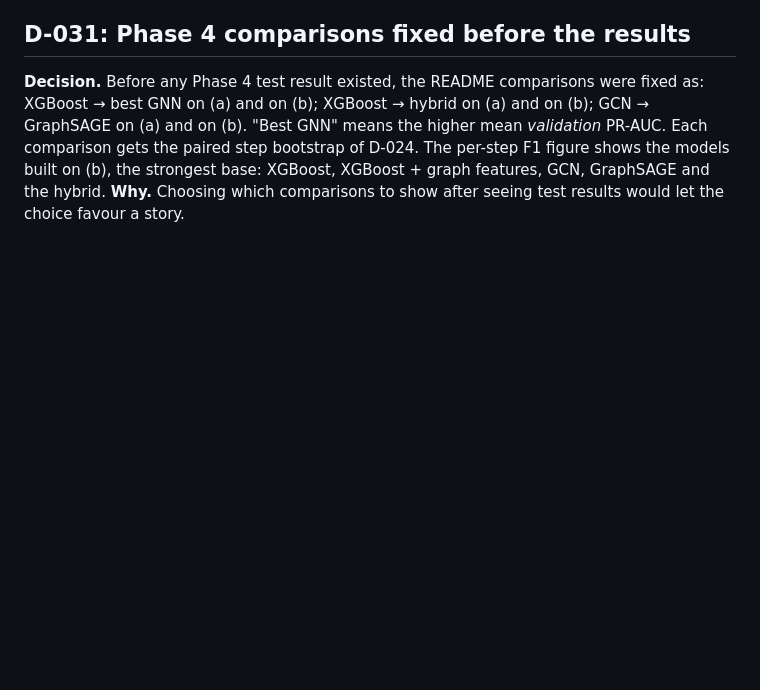
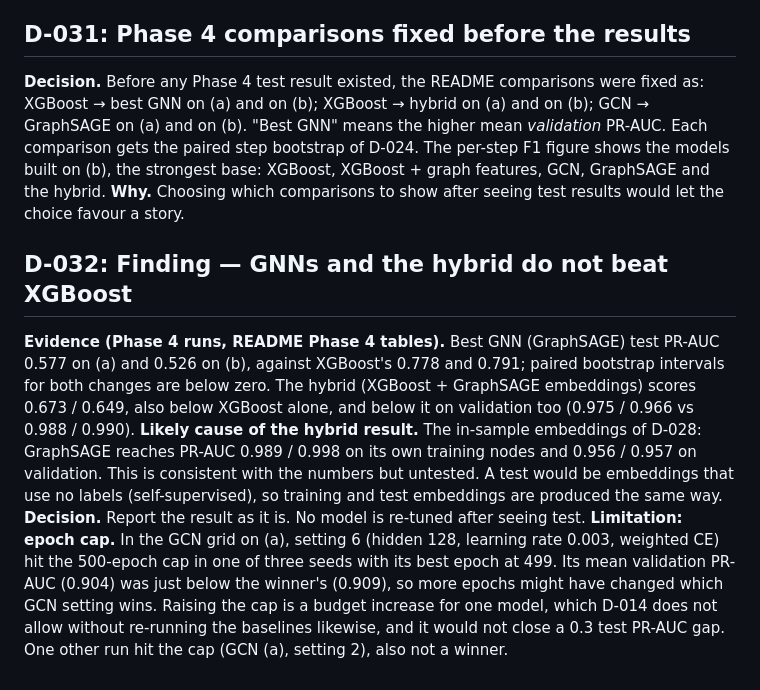
Before and after one commit to vincentgoh0902/fraud-graph-detection, a Markdown page: docs/decisions.md, the part around the change. GitHub-like rendering; blank space fills up the shorter version.

Commit message:
Record finding D-032: GNNs and the hybrid do not beat XGBoost; README Phase 4 reading

```diff
--- a/docs/decisions.md
+++ b/docs/decisions.md
@@ -394,3 +394,20 @@ paired step bootstrap of D-024. The per-step F1 figure shows the models built on
 strongest base: XGBoost, XGBoost + graph features, GCN, GraphSAGE and the hybrid.
 **Why.** Choosing which comparisons to show after seeing test results would let the
 choice favour a story.
+
+## D-032: Finding — GNNs and the hybrid do not beat XGBoost
+**Evidence (Phase 4 runs, README Phase 4 tables).** Best GNN (GraphSAGE) test PR-AUC 0.577 on
+(a) and 0.526 on (b), against XGBoost's 0.778 and 0.791; paired bootstrap intervals for both
+changes are below zero. The hybrid (XGBoost + GraphSAGE embeddings) scores 0.673 / 0.649,
+also below XGBoost alone, and below it on validation too (0.975 / 0.966 vs 0.988 / 0.990).
+**Likely cause of the hybrid result.** The in-sample embeddings of D-028: GraphSAGE reaches
+PR-AUC 0.989 / 0.998 on its own training nodes and 0.956 / 0.957 on validation. This is
+consistent with the numbers but untested. A test would be embeddings that use no labels
+(self-supervised), so training and test embeddings are produced the same way.
+**Decision.** Report the result as it is. No model is re-tuned after seeing test.
+**Limitation: epoch cap.** In the GCN grid on (a), setting 6 (hidden 128, learning rate 0.003,
+weighted CE) hit the 500-epoch cap in one of three seeds with its best epoch at 499. Its
+mean validation PR-AUC (0.904) was just below the winner's (0.909), so more epochs might
+have changed which GCN setting wins. Raising the cap is a budget increase for one model,
+which D-014 does not allow without re-running the baselines likewise, and it would not
+close a 0.3 test PR-AUC gap. One other run hit the cap (GCN (a), setting 2), also not a winner.
```
